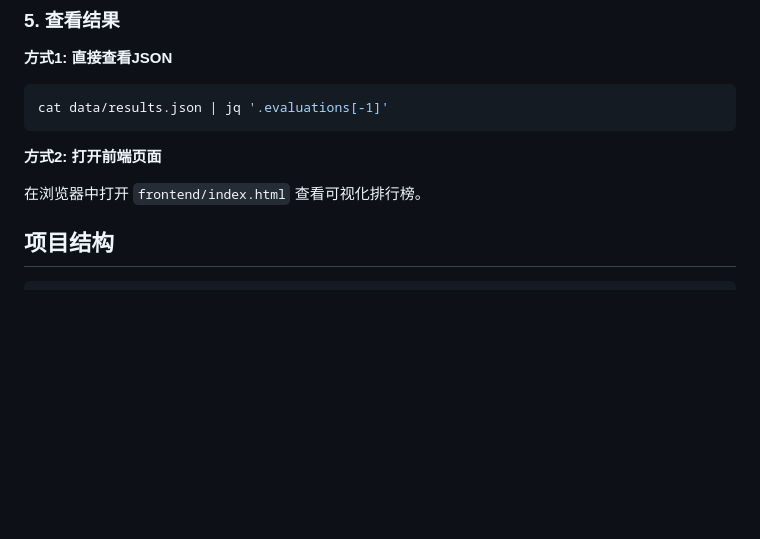
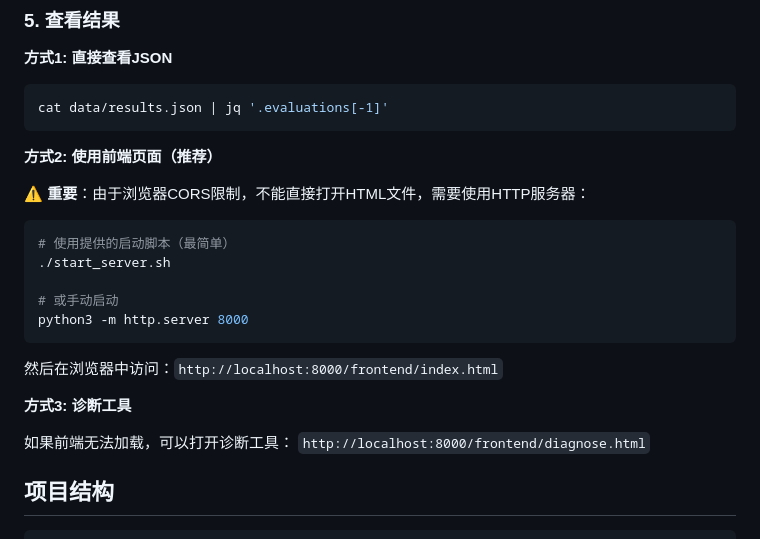
Before and after one commit to ybq22/SBTI-Bench, a Markdown page: README.md, the part around the change. Drawn GitHub-style; blank space fills up the shorter version.

````diff
--- a/README.md
+++ b/README.md
@@ -57,9 +57,24 @@ python -m backend.evaluator "GPT-4" "openai/gpt-4"
 cat data/results.json | jq '.evaluations[-1]'
 ```
 
-**方式2: 打开前端页面**
+**方式2: 使用前端页面（推荐）**
 
-在浏览器中打开 `frontend/index.html` 查看可视化排行榜。
+⚠️ **重要**：由于浏览器CORS限制，不能直接打开HTML文件，需要使用HTTP服务器：
+
+```bash
+# 使用提供的启动脚本（最简单）
+./start_server.sh
+
+# 或手动启动
+python3 -m http.server 8000
+```
+
+然后在浏览器中访问：`http://localhost:8000/frontend/index.html`
+
+**方式3: 诊断工具**
+
+如果前端无法加载，可以打开诊断工具：
+`http://localhost:8000/frontend/diagnose.html`
 
 ## 项目结构
 
````
Also changed, not shown: frontend/README.md (added, +118 -0 lines).
